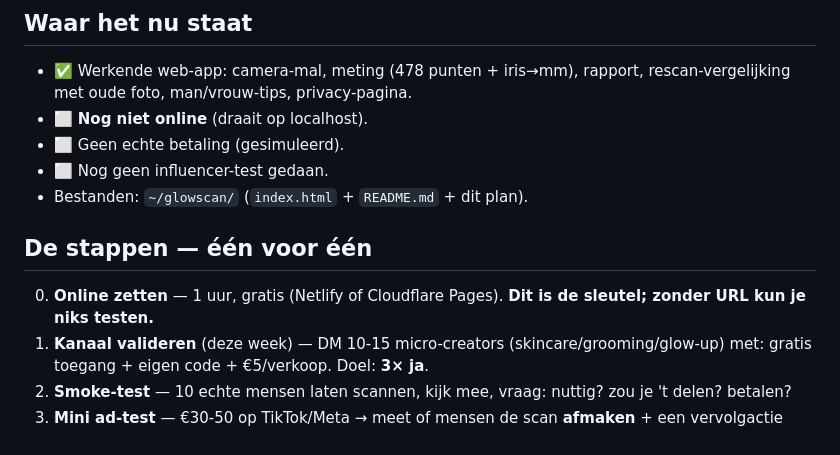
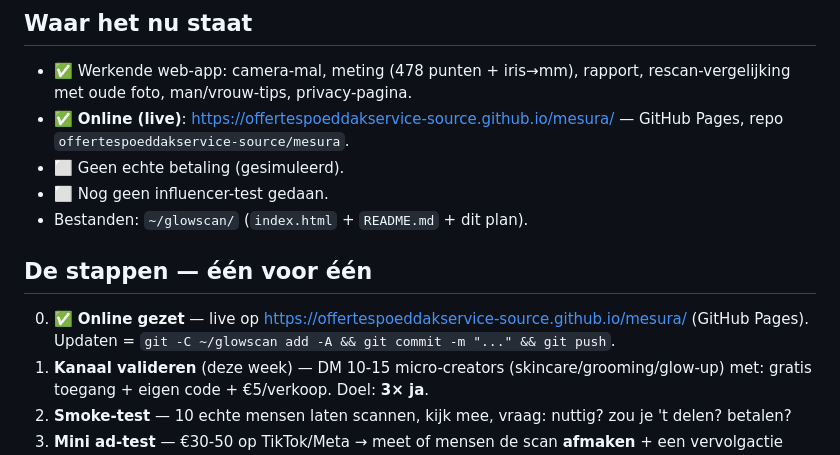
Before and after one commit to offertespoeddakservice-source/mesura, a Markdown page: PLAN.md, the part around the change. Drawn GitHub-style.

Commit message:
PLAN: mark deploy done — live on GitHub Pages
Co-Authored-By: Claude Opus 4.8 (1M context) <noreply@anthropic.com>

```diff
--- a/PLAN.md
+++ b/PLAN.md
@@ -19,13 +19,13 @@ Een **gratis, privé web-tool** die je gezicht écht opmeet (in millimeters) en
 
 ## Waar het nu staat
 - ✅ Werkende web-app: camera-mal, meting (478 punten + iris→mm), rapport, rescan-vergelijking met oude foto, man/vrouw-tips, privacy-pagina.
-- ⬜ **Nog niet online** (draait op localhost).
+- ✅ **Online (live)**: https://offertespoeddakservice-source.github.io/mesura/ — GitHub Pages, repo `offertespoeddakservice-source/mesura`.
 - ⬜ Geen echte betaling (gesimuleerd).
 - ⬜ Nog geen influencer-test gedaan.
 - Bestanden: `~/glowscan/` (`index.html` + `README.md` + dit plan).
 
 ## De stappen — één voor één
-0. **Online zetten** — 1 uur, gratis (Netlify of Cloudflare Pages). **Dit is de sleutel; zonder URL kun je niks testen.**
+0. ✅ **Online gezet** — live op https://offertespoeddakservice-source.github.io/mesura/ (GitHub Pages). Updaten = `git -C ~/glowscan add -A && git commit -m "..." && git push`.
 1. **Kanaal valideren** (deze week) — DM 10-15 micro-creators (skincare/grooming/glow-up) met: gratis toegang + eigen code + €5/verkoop. Doel: **3× ja**.
 2. **Smoke-test** — 10 echte mensen laten scannen, kijk mee, vraag: nuttig? zou je 't delen? betalen?
 3. **Mini ad-test** — €30-50 op TikTok/Meta → meet of mensen de scan **afmaken** + een vervolgactie doen.
```
